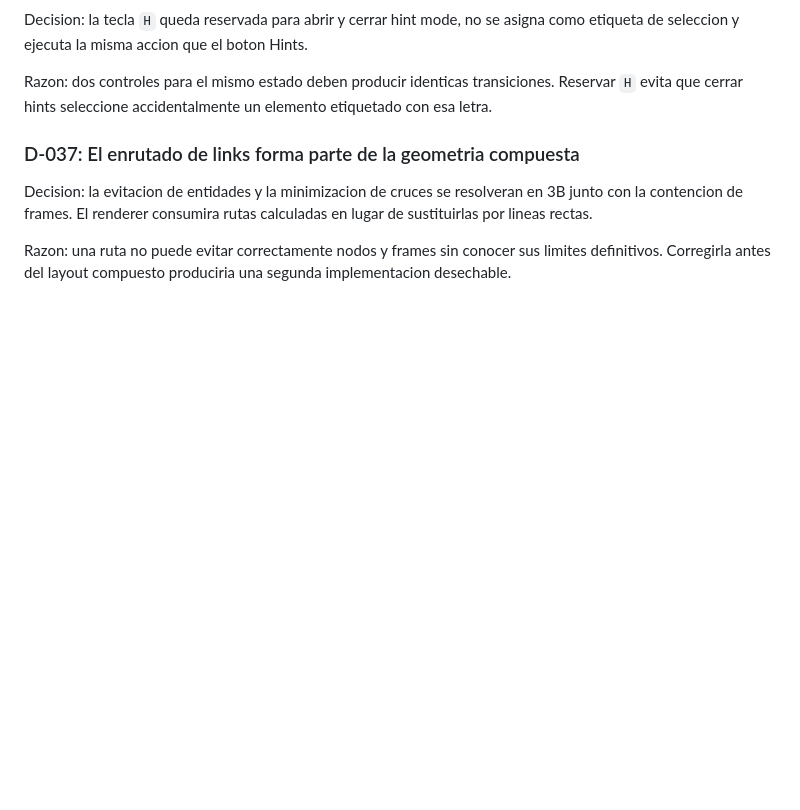
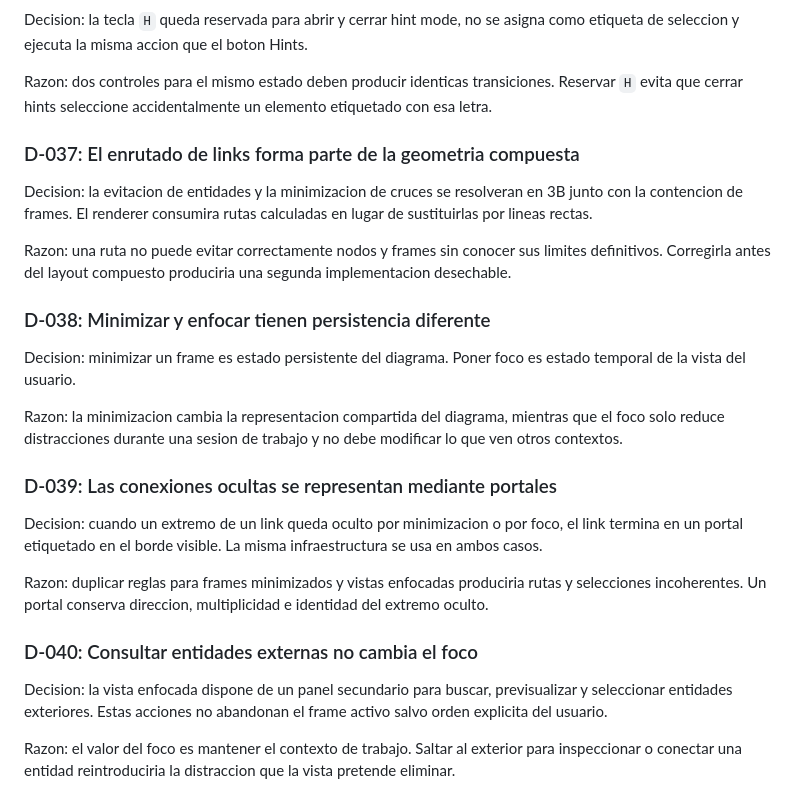
Before and after one commit to jax-101/ltp-workbench-codexxx, a Markdown page: outputs/Decision-Log.md, the part around the change. Rendered like a GitHub page; blank space fills up the shorter version.

```diff
--- a/outputs/Decision-Log.md
+++ b/outputs/Decision-Log.md
@@ -236,3 +236,21 @@ Razon: dos controles para el mismo estado deben producir identicas transiciones.
 Decision: la evitacion de entidades y la minimizacion de cruces se resolveran en 3B junto con la contencion de frames. El renderer consumira rutas calculadas en lugar de sustituirlas por lineas rectas.
 
 Razon: una ruta no puede evitar correctamente nodos y frames sin conocer sus limites definitivos. Corregirla antes del layout compuesto produciria una segunda implementacion desechable.
+
+### D-038: Minimizar y enfocar tienen persistencia diferente
+
+Decision: minimizar un frame es estado persistente del diagrama. Poner foco es estado temporal de la vista del usuario.
+
+Razon: la minimizacion cambia la representacion compartida del diagrama, mientras que el foco solo reduce distracciones durante una sesion de trabajo y no debe modificar lo que ven otros contextos.
+
+### D-039: Las conexiones ocultas se representan mediante portales
+
+Decision: cuando un extremo de un link queda oculto por minimizacion o por foco, el link termina en un portal etiquetado en el borde visible. La misma infraestructura se usa en ambos casos.
+
+Razon: duplicar reglas para frames minimizados y vistas enfocadas produciria rutas y selecciones incoherentes. Un portal conserva direccion, multiplicidad e identidad del extremo oculto.
+
+### D-040: Consultar entidades externas no cambia el foco
+
+Decision: la vista enfocada dispone de un panel secundario para buscar, previsualizar y seleccionar entidades exteriores. Estas acciones no abandonan el frame activo salvo orden explicita del usuario.
+
+Razon: el valor del foco es mantener el contexto de trabajo. Saltar al exterior para inspeccionar o conectar una entidad reintroduciria la distraccion que la vista pretende eliminar.
```
Also changed, not shown: outputs/Feedback-Log.md (+44 -3 lines), outputs/Interface-Improvement-Plan.md (+38 -7 lines).
